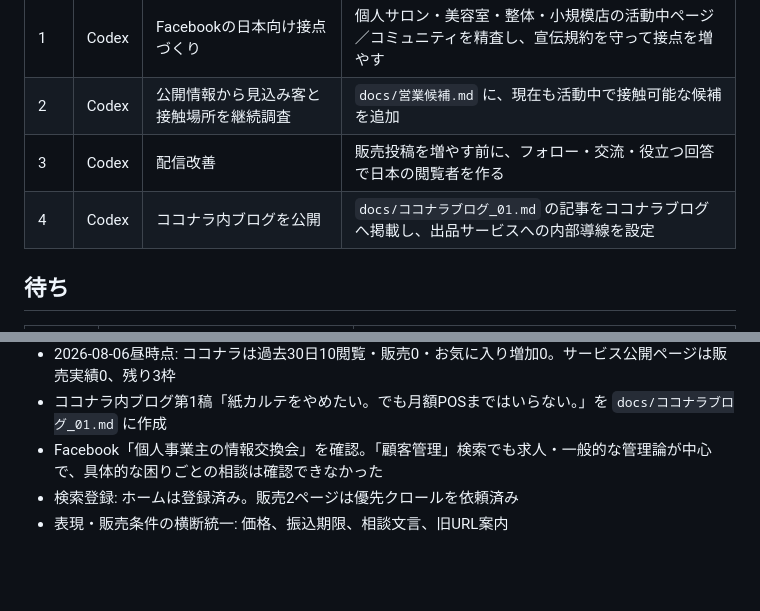
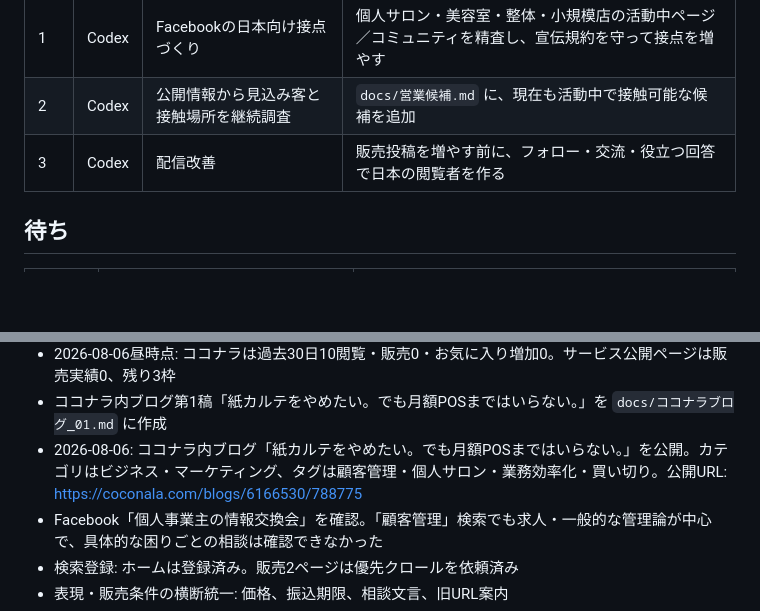
Before and after one commit to backlounge/my-service, a Markdown page: docs/作業ボード.md, 2 parts joined by grey strips. GitHub-like rendering; blank space fills up the shorter version.

Commit message:
docs: record Coconala blog publication

```diff
--- a/docs/作業ボード.md
+++ b/docs/作業ボード.md
@@ -18,7 +18,6 @@
 | 1 | Codex | Facebookの日本向け接点づくり | 個人サロン・美容室・整体・小規模店の活動中ページ／コミュニティを精査し、宣伝規約を守って接点を増やす |
 | 2 | Codex | 公開情報から見込み客と接触場所を継続調査 | `docs/営業候補.md` に、現在も活動中で接触可能な候補を追加 |
 | 3 | Codex | 配信改善 | 販売投稿を増やす前に、フォロー・交流・役立つ回答で日本の閲覧者を作る |
-| 4 | Codex | ココナラ内ブログを公開 | `docs/ココナラブログ_01.md` の記事をココナラブログへ掲載し、出品サービスへの内部導線を設定 |
 
 ## 待ち
 
@@ -52,6 +51,7 @@
 - 2026-08-06昼時点: BASEは直近30日21閲覧・注文0、今日3閲覧。Web5、PAY ID16、Facebook流入0
 - 2026-08-06昼時点: ココナラは過去30日10閲覧・販売0・お気に入り増加0。サービス公開ページは販売実績0、残り3枠
 - ココナラ内ブログ第1稿「紙カルテをやめたい。でも月額POSまではいらない。」を `docs/ココナラブログ_01.md` に作成
+- 2026-08-06: ココナラ内ブログ「紙カルテをやめたい。でも月額POSまではいらない。」を公開。カテゴリはビジネス・マーケティング、タグは顧客管理・個人サロン・業務効率化・買い切り。公開URL: https://coconala.com/blogs/6166530/788775
 - Facebook「個人事業主の情報交換会」を確認。「顧客管理」検索でも求人・一般的な管理論が中心で、具体的な困りごとの相談は確認できなかった
 - 検索登録: ホームは登録済み。販売2ページは優先クロールを依頼済み
 - 表現・販売条件の横断統一: 価格、振込期限、相談文言、旧URL案内
```
